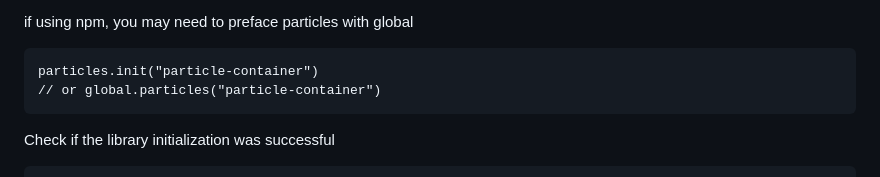
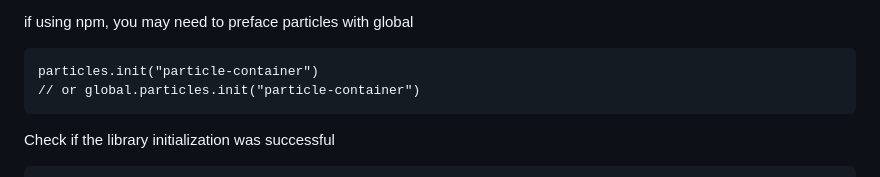
Before and after one commit to tbpatj/Particle-Morph-Engine, a Markdown page: readme.md, the part around the change. Rendered like a GitHub page.

Commit message:
feat: fixed small mistake in readme.md

````diff
--- a/readme.md
+++ b/readme.md
@@ -47,7 +47,7 @@ if using npm, you may need to preface particles with global
 
 ```
 particles.init("particle-container")
-// or global.particles("particle-container")
+// or global.particles.init("particle-container")
 ```
 
 Check if the library initialization was successful
````
